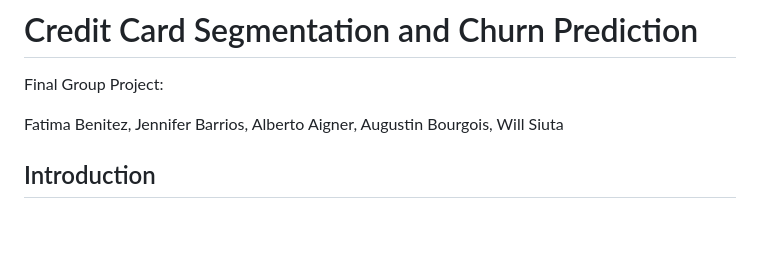
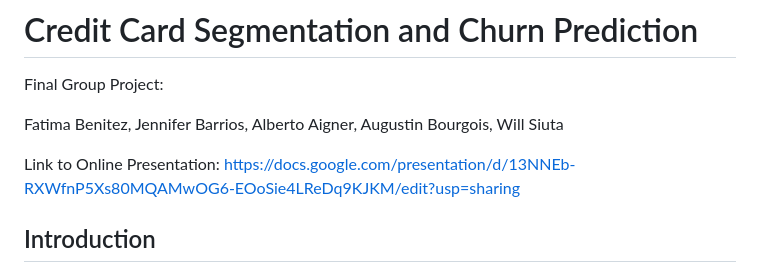
Before and after one commit to AugieNY/data_on_fire, a Markdown page: README.md, the part around the change. Drawn GitHub-style; blank space fills up the shorter version.

Commit message:
commit4ppt

```diff
--- a/README.md
+++ b/README.md
@@ -3,6 +3,9 @@
 Final Group Project:
 
 Fatima Benitez, Jennifer Barrios, Alberto Aigner, Augustin Bourgois, Will Siuta
+
+Link to Online Presentation:
+https://docs.google.com/presentation/d/13NNEb-RXWfnP5Xs80MQAMwOG6-EOoSie4LReDq9KJKM/edit?usp=sharing
 
 ## Introduction
 Predicting customer churn is a challenge for businesses with large customer bases who may not have a one-to-one relationship with them. It is therefore critical to collect and store data on each unique customer in order to analyze their characteristics and determine what the commonalities are among loyal customers and those who leave. Furthermore, implementing machine learning techniques enables companies to automate the analysis and make more efficient predictions.
```
